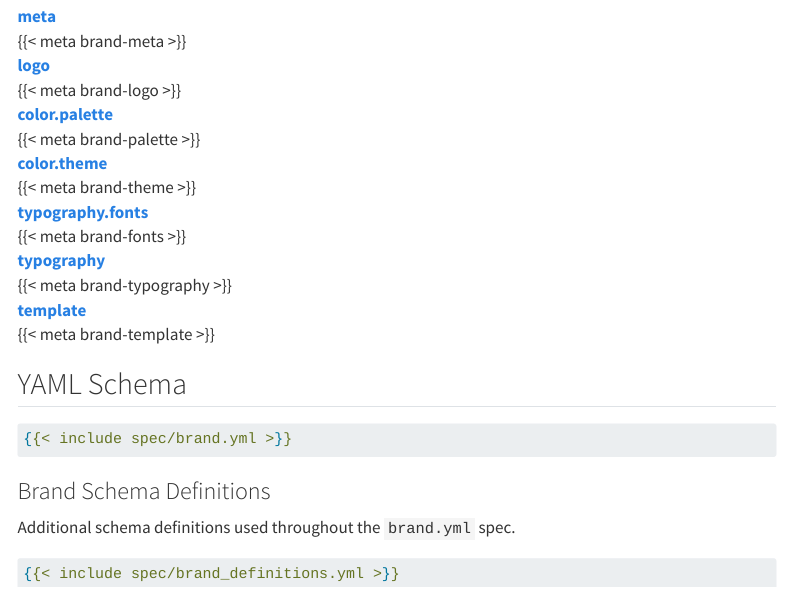
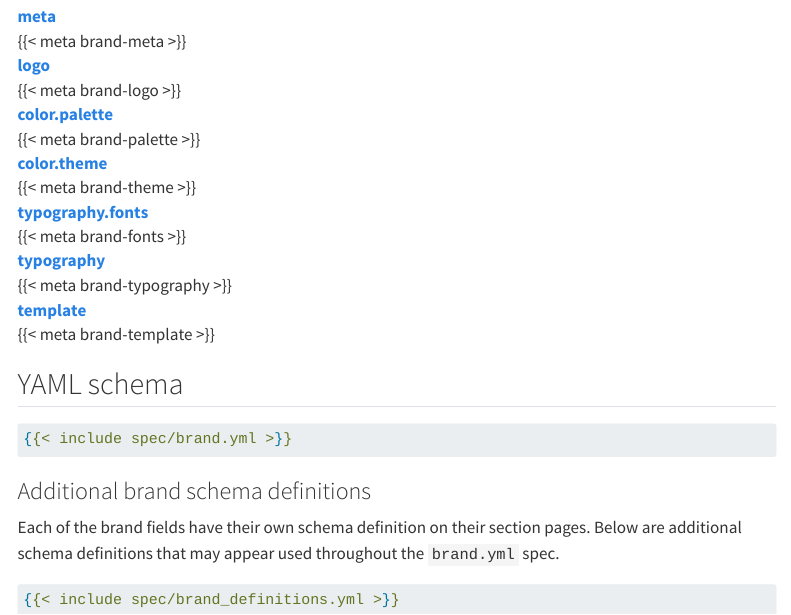
Before and after one commit to posit-dev/brand-yml, a Quarto document (brand/index.qmd): the page in a window 1100 px wide, from 1110 px down. Rendered offline with R 4.5, knitr and Pandoc in place of Quarto, with nearby package versions; menus at the side of the page are left out.

Commit message:
clarify additional brand schema defintions

````diff
--- a/brand/index.qmd
+++ b/brand/index.qmd
@@ -94,16 +94,17 @@ template: # <7>
 [template](template.qmd)
 :    {{< meta brand-template >}}
 
-## YAML Schema
+## YAML schema
 
 ```{.yaml filename="spec/brand.yml"}
 {{< include spec/brand.yml >}}
 ```
 
 ::: {.callout collapse="true"}
-### Brand Schema Definitions
+### Additional brand schema definitions
 
-Additional schema definitions used throughout the `brand.yml` spec.
+Each of the brand fields have their own schema definition on their section pages.
+Below are additional schema definitions that may appear used throughout the `brand.yml` spec.
 
 ```{.yaml}
 {{< include spec/brand_definitions.yml >}}
````
